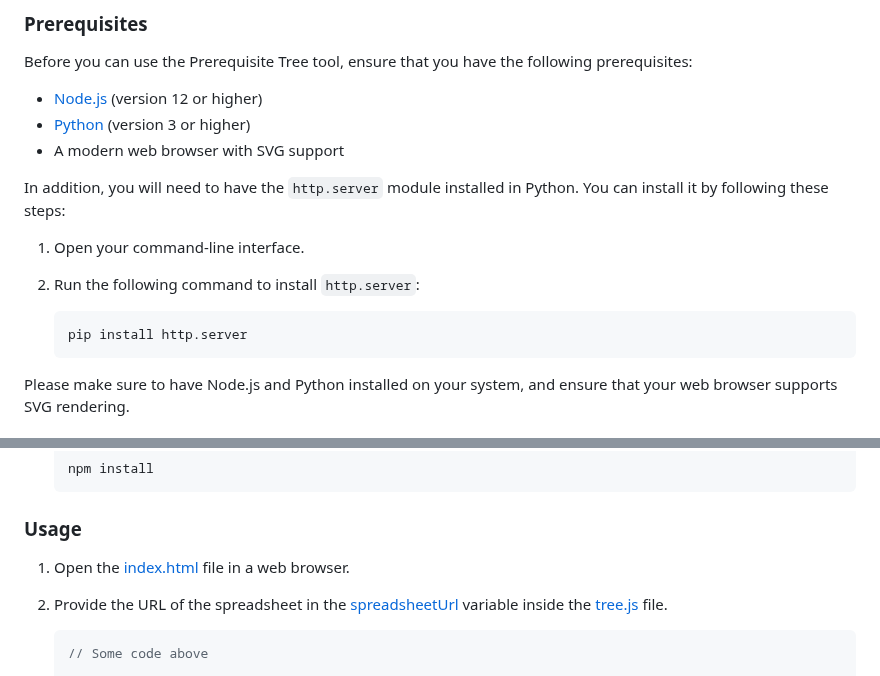
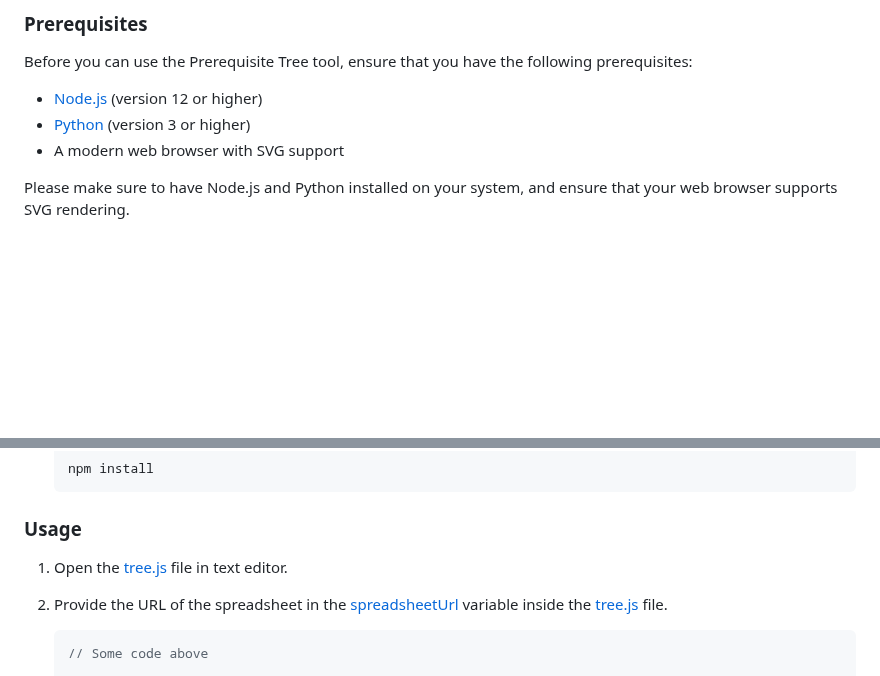
Before and after one commit to AppleBoiy/prerequisite-tree-dagreD3, a Markdown page: README.md, 2 parts joined by grey strips. Drawn GitHub-style; blank space fills up the shorter version.

````diff
--- a/README.md
+++ b/README.md
@@ -64,15 +64,6 @@ Before you can use the Prerequisite Tree tool, ensure that you have the followin
 - [Python] (version 3 or higher)
 - A modern web browser with SVG support
 
-In addition, you will need to have the `http.server` module installed in Python. You can install it by following these steps:
-
-1. Open your command-line interface.
-2. Run the following command to install `http.server`:
-
-   ```shell
-   pip install http.server
-   ```
-
 Please make sure to have Node.js and Python installed on your system, and ensure that your web browser supports SVG rendering.
 
 
@@ -95,7 +86,7 @@ Please make sure to have Node.js and Python installed on your system, and ensure
 
 ### Usage
 
-1. Open the [index.html](docs/index.html) file in a web browser.
+1. Open the [tree.js] file in text editor.
 2. Provide the URL of the spreadsheet in
    the [spreadsheetUrl](docs/js/tree.js#L6) variable inside
    the [tree.js] file.
````
Also changed, not shown: other parts of README.md (+8 -8 lines).
